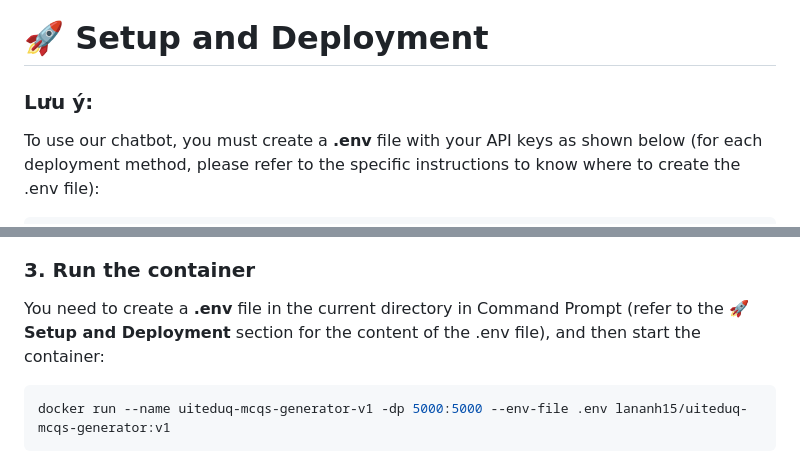
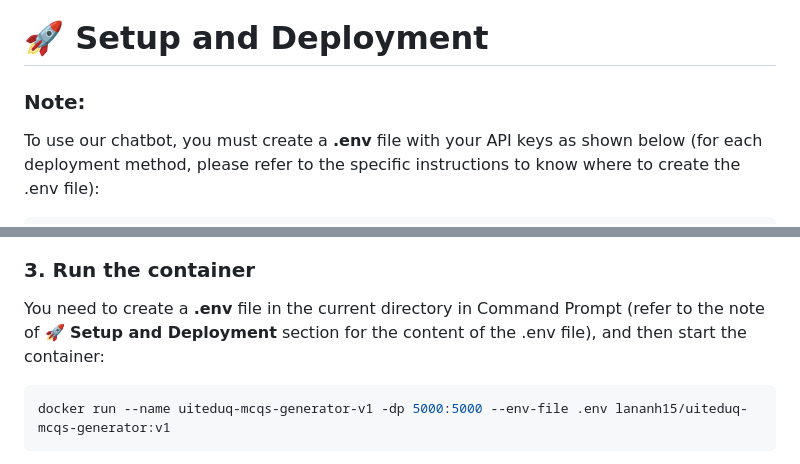
Before and after one commit to lananh15/Enxiety-MCQs-Generator, a Markdown page: README_EN.md, 2 parts joined by grey strips. Drawn GitHub-style.

````diff
--- a/README_EN.md
+++ b/README_EN.md
@@ -2,7 +2,7 @@
 ![Picture 1](https://github.com/user-attachments/assets/a3f6add0-255f-4fec-8a83-8033c95868d7)
 
 # 🚀 Setup and Deployment
-### Lưu ý:
+### Note:
 To use our chatbot, you must create a **.env** file with your API keys as shown below (for each deployment method, please refer to the specific instructions to know where to create the .env file):
 ```bash
 OPENAI_API_KEY=your-openai-api-key
@@ -34,7 +34,7 @@ docker pull lananh15/uiteduq-mcqs-generator:v1
 After pulling the image, check with the command `docker images` to see the image as shown in the picture below:
 ![Screenshot 2024-08-23 150916](https://github.com/user-attachments/assets/350e8016-bc51-442c-a28b-8d7ade12fec8)
 ### 3. Run the container
-You need to create a **.env** file in the current directory in Command Prompt (refer to the **🚀 Setup and Deployment** section for the content of the .env file), and then start the container:
+You need to create a **.env** file in the current directory in Command Prompt (refer to the note of **🚀 Setup and Deployment** section for the content of the .env file), and then start the container:
 ```bash
 docker run --name uiteduq-mcqs-generator-v1 -dp 5000:5000 --env-file .env lananh15/uiteduq-mcqs-generator:v1
 ```
````
